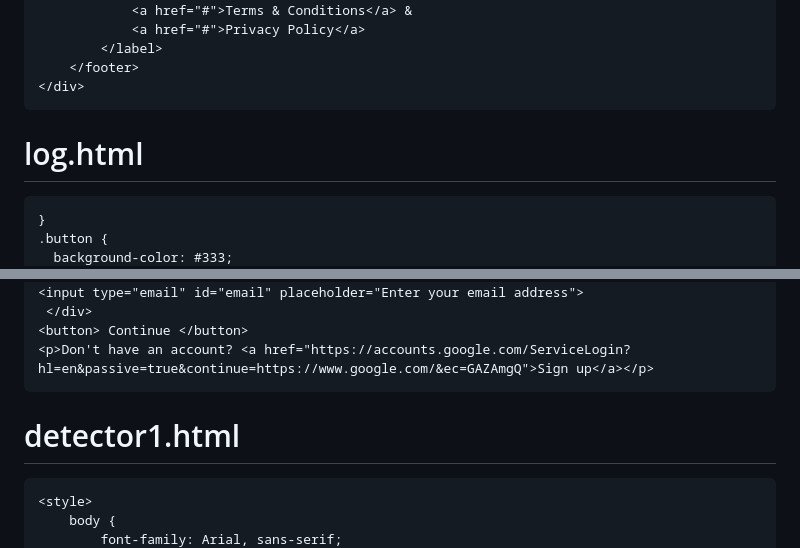
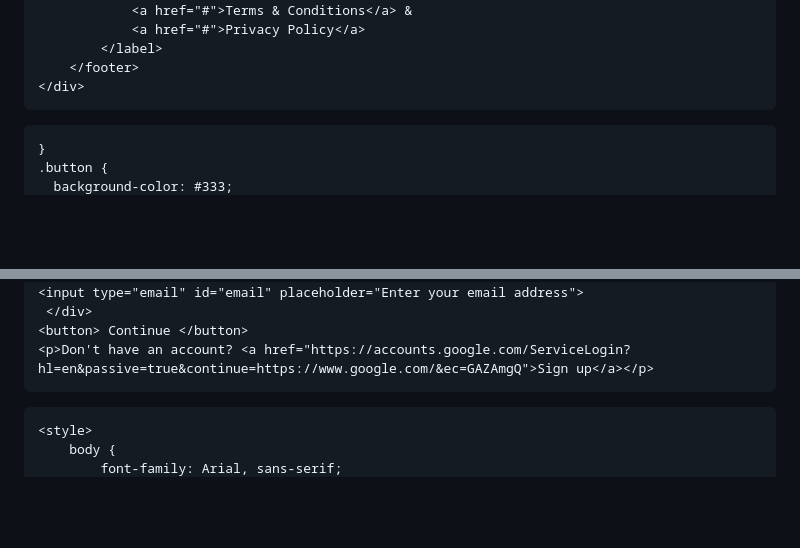
Before and after one commit to Vaishnavic14/HMPV, a Markdown page: README.md, 2 parts joined by grey strips. GitHub-like rendering; blank space fills up the shorter version.

```diff
--- a/README.md
+++ b/README.md
@@ -1397,7 +1397,7 @@
 </body>
 </html>
 
-# log.html
+
 <!DOCTYPE html>
 <html>
 <head>
@@ -1468,7 +1468,6 @@
 </body>
 </html>
 
-# detector1.html
 <!DOCTYPE html>
 <html lang="en">
 <head>
```
